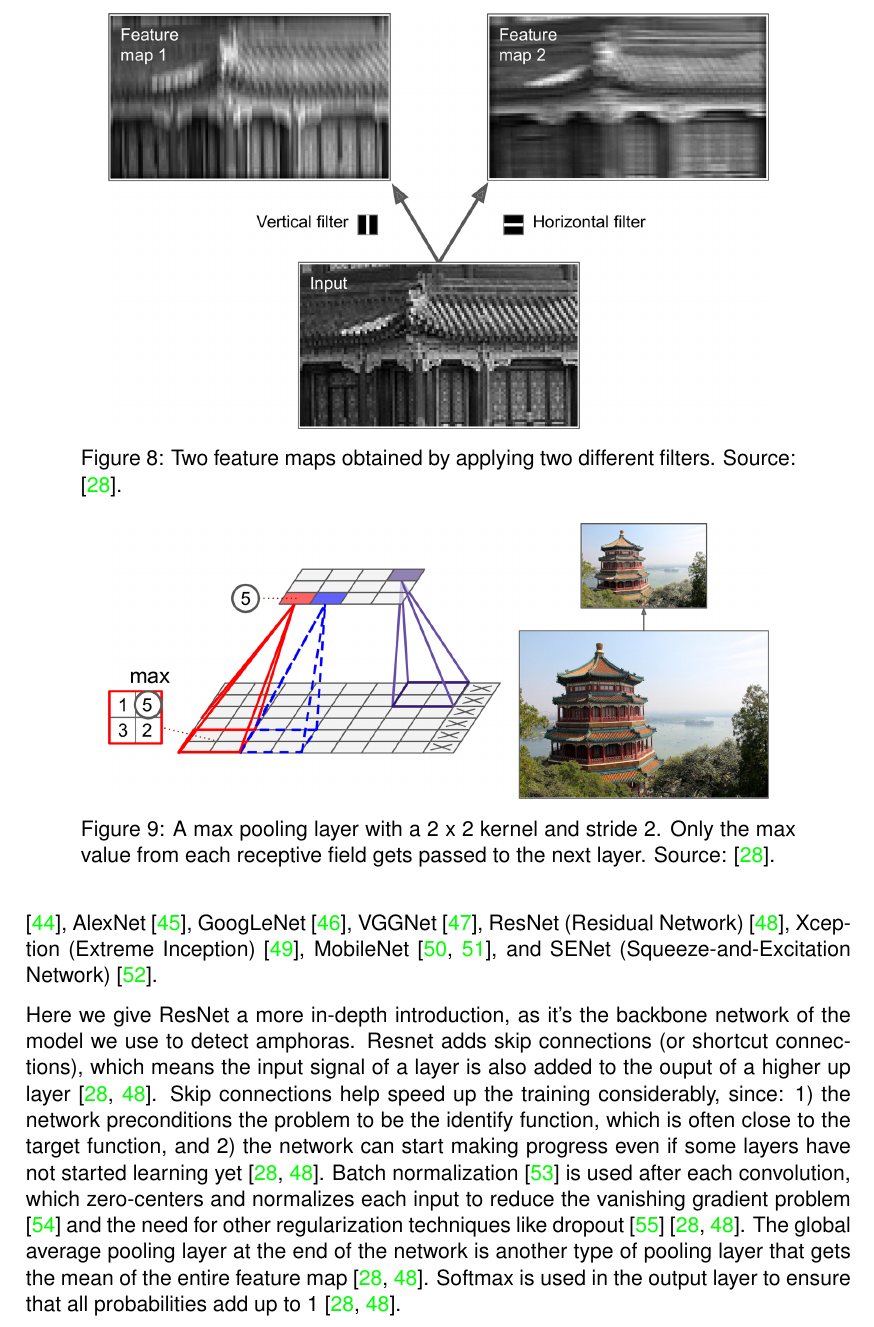
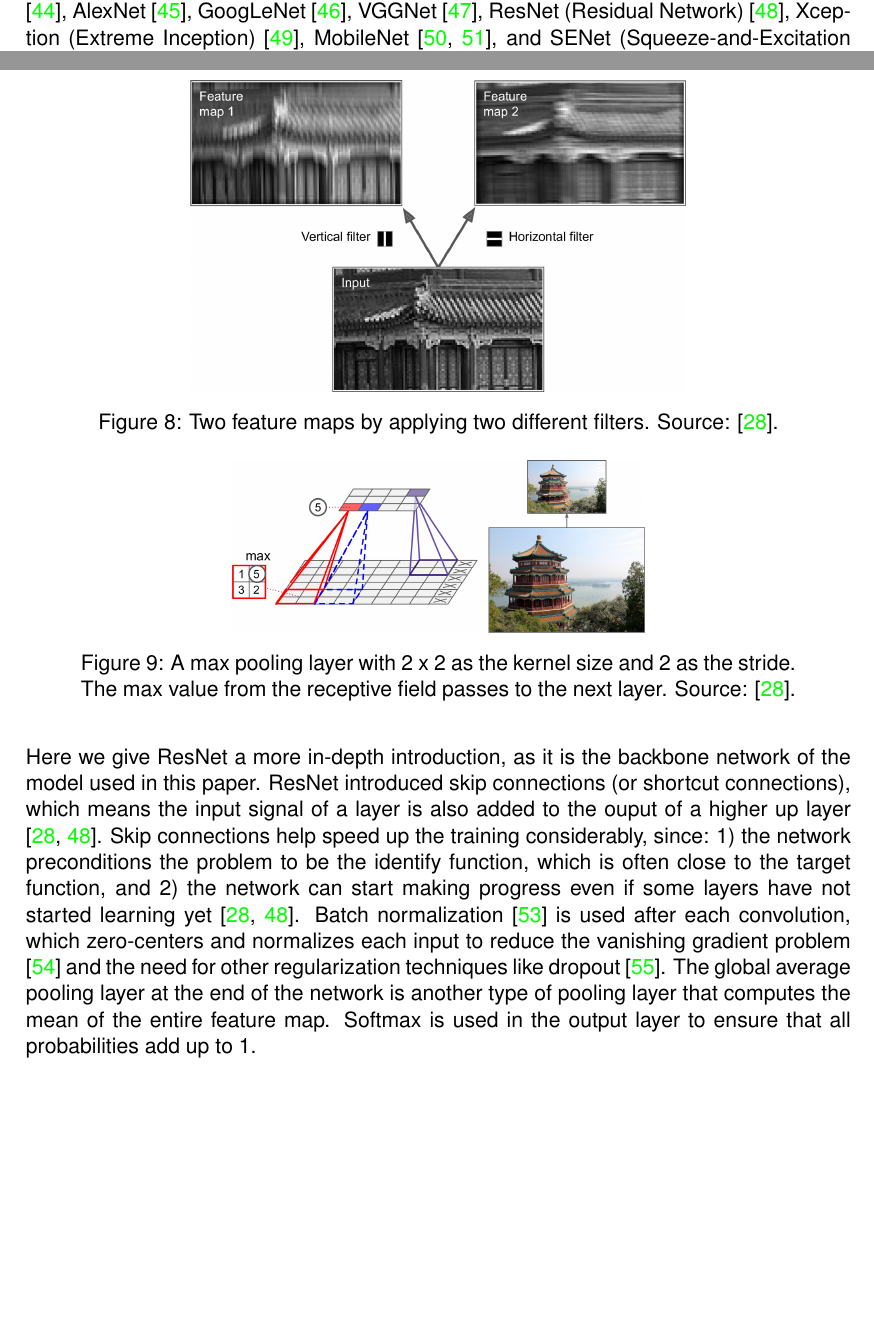
Before and after one commit to tillchen/amphora_object_detection, a LaTeX thesis (thesis/Tianyao_Chen_bachelor_thesis.tex): part of page 10 of 32 before the commit and two parts of pages 9 and 10 of 32 after it, the two joined at a grey line, cut so that both start at the same text, the shorter picture padded with empty space. Compiled offline with pdfLaTeX.

Commit message:
Refine the second part of 1.2.2

```diff
--- a/thesis/Tianyao_Chen_bachelor_thesis.tex
+++ b/thesis/Tianyao_Chen_bachelor_thesis.tex
@@ -318,9 +318,9 @@
 
   \begin{figure}[ht]
     \begin{center}
-      \includegraphics[width=.8\textwidth]{filters.png}
+      \includegraphics[width=.6\textwidth]{filters.png}
     \end{center}
-    \caption{Two feature maps obtained by applying two different filters. Source: \cite{geron2019hands}.}
+    \caption{Two feature maps by applying two different filters. Source: \cite{geron2019hands}.}
   \end{figure}
 
   The pooling layers subsample (i.e. shrink) the input image to reduce the computational load and the number of paramters,
@@ -329,7 +329,7 @@
 
   \begin{figure}[ht]
     \begin{center}
-      \includegraphics[width=.8\textwidth]{max_pooling.png}
+      \includegraphics[width=.5\textwidth]{max_pooling.png}
     \end{center}
-    \caption{A max pooling layer with a 2 x 2 kernel and stride 2. Only the max value from each receptive field
-    gets passed to the next layer. Source: \cite{geron2019hands}.}
+    \caption{A max pooling layer with 2 x 2 as the kernel size and 2 as the stride. The max value from the receptive
+    field passes to the next layer. Source: \cite{geron2019hands}.}
@@ -355,17 +348,16 @@
     \caption{The typical CNN architecuture. Source: \cite{geron2019hands}.}
   \end{figure}
 
-  Here we give ResNet a more in-depth introduction, as it's the backbone network of the model we use to detect amphoras.
-  Resnet adds skip connections (or shortcut connections), which means the input signal of a layer is also added to the
+  Here we give ResNet a more in-depth introduction, as it is the backbone network of the model used in this paper.
+  ResNet introduced skip connections (or shortcut connections), which means the input signal of a layer is also added to the
   ouput of a higher up layer \cite{geron2019hands, he2016deep}. Skip connections help speed up the training considerably,
   since: 1) the network preconditions the problem to be the identify function, which is often close to the target function,
   and 2) the network can start making progress even if some layers have not started learning yet
   \cite{geron2019hands, he2016deep}. Batch normalization \cite{ioffe2015batch} is used after each convolution, which
   zero-centers and normalizes each input to reduce the vanishing gradient problem \cite{hochreiter1998vanishing} and the
-  need for other regularization techniques like dropout \cite{srivastava2014dropout} \cite{geron2019hands, he2016deep}.
-  The global average pooling layer at the end of the network is another type of pooling layer that gets the mean of the
-  entire feature map \cite{geron2019hands, he2016deep}. Softmax is used in the output layer to ensure that all
-  probabilities add up to 1 \cite{geron2019hands, he2016deep}.
+  need for other regularization techniques like dropout \cite{srivastava2014dropout}. The global average pooling layer
+  at the end of the network is another type of pooling layer that computes the mean of the entire feature map. Softmax
+  is used in the output layer to ensure that all probabilities add up to 1.
 
   \begin{figure}[ht]
     \begin{center}
```
Also changed, not shown: thesis/Tianyao_Chen_bachelor_thesis.bbl, thesis/images/max_pooling_invariance.png (deleted), thesis/Tianyao_Chen_bachelor_thesis.tex (19 more changed lines), 8 other files.
